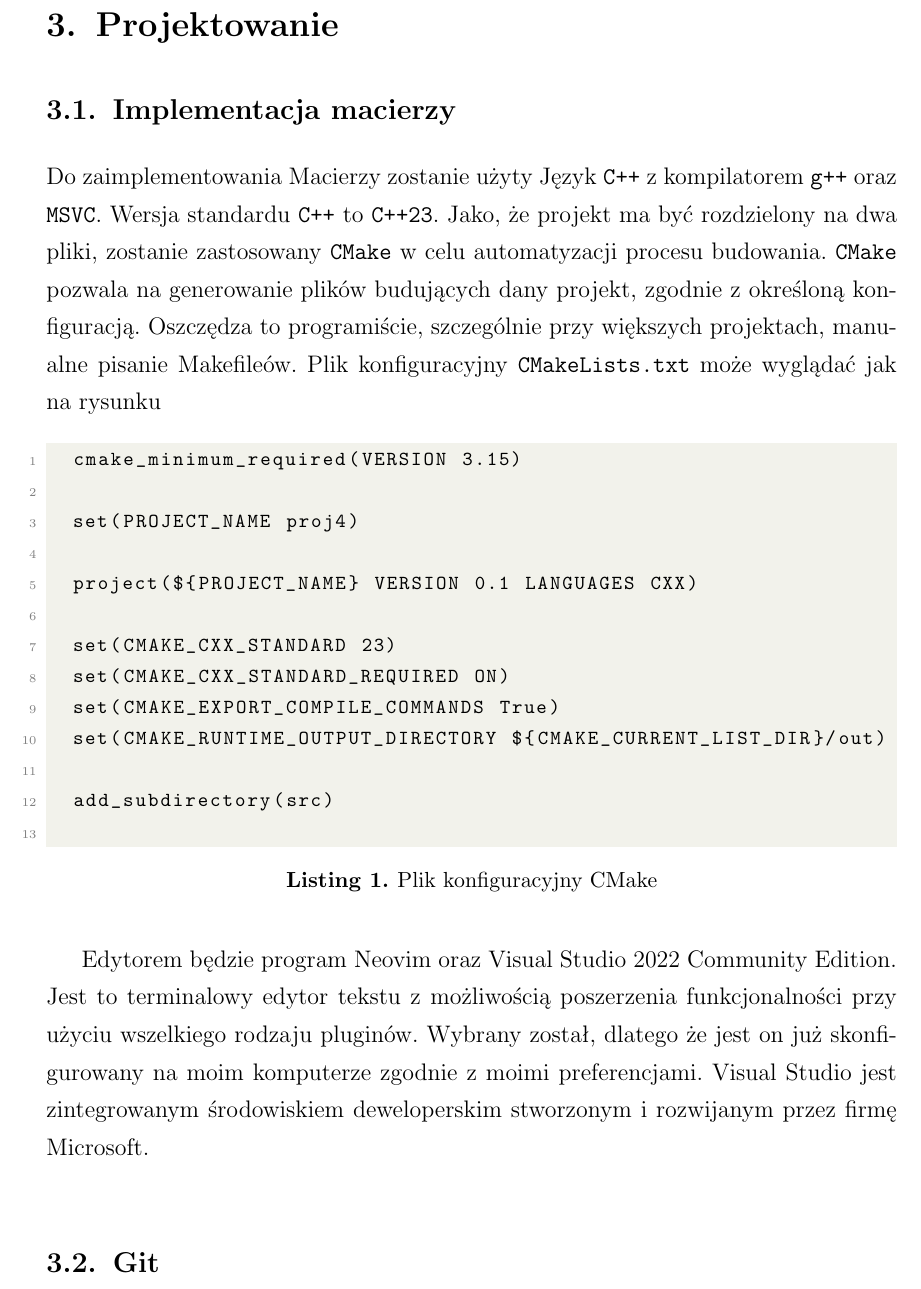
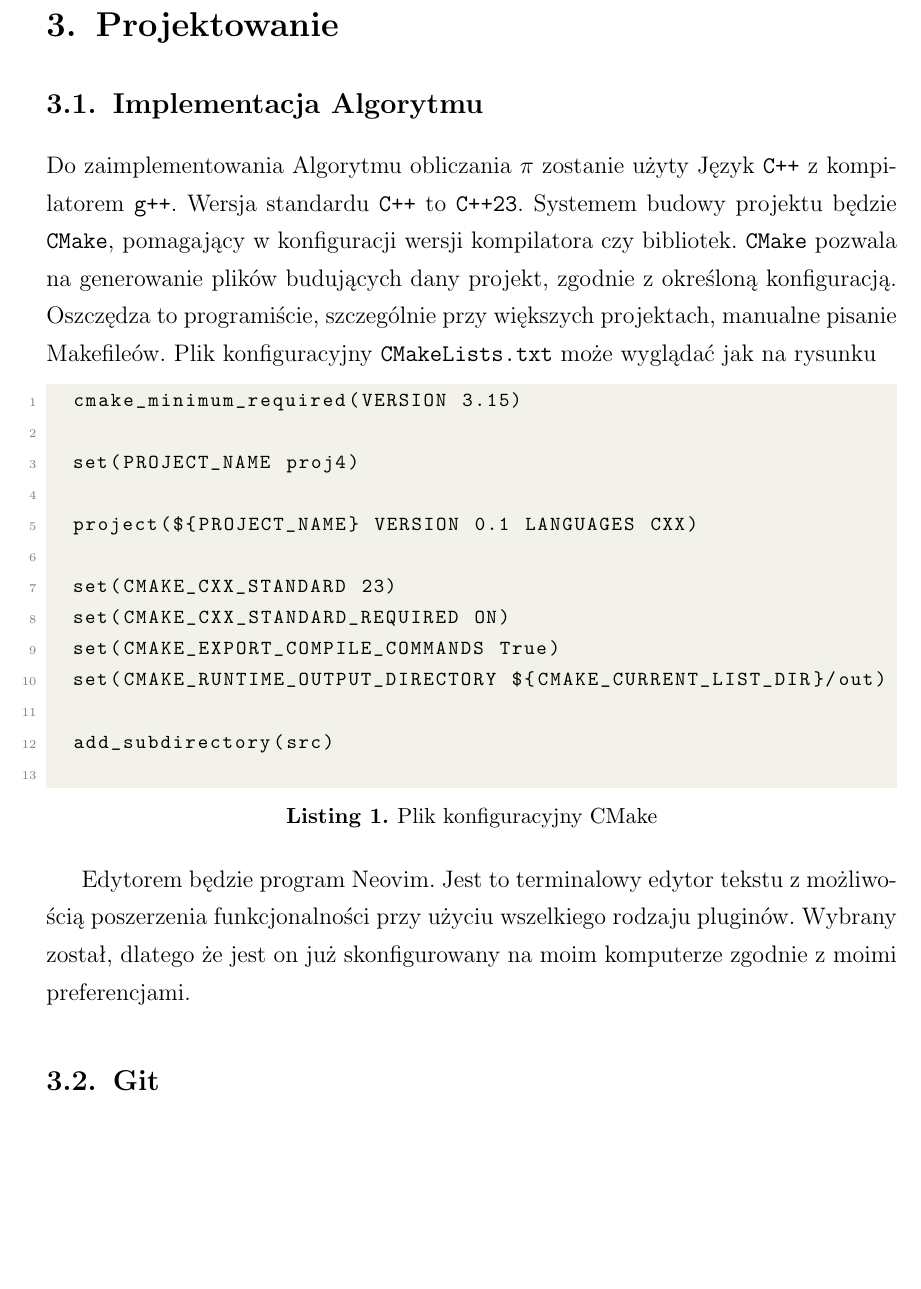
Before and after one commit to mattys1/zaawansowane-p5, a LaTeX document (docs/manual/dokument.tex, which reads docs/manual/tex/rozdzial3.tex): part of page 9 of 29, cut so that both start at the same text, the shorter picture padded with empty space. Compiled offline with pdfLaTeX.

Commit message:
corrections

```diff
--- a/docs/manual/tex/rozdzial3.tex
+++ b/docs/manual/tex/rozdzial3.tex
@@ -5,10 +5,9 @@
 %Narysować graf, UML, diagram klas, schemat działania algorytmu
 %Jeśli zadanie zakłada przedstawienie jakiegoś narzędzia (np. git, AI) należy opisać sposób jego używania
 
-\subsection{Implementacja macierzy}
+\subsection{Implementacja Algorytmu}
 
-
-Do zaimplementowania Macierzy zostanie użyty Język \texttt{C++} z kompilatorem \texttt{g++} oraz \texttt{MSVC}. Wersja standardu \texttt{C++} to \texttt{C++23}. Jako, że projekt ma być rozdzielony na dwa pliki, zostanie zastosowany \texttt{CMake} w celu automatyzacji procesu budowania. \texttt{CMake} pozwala na generowanie plików budujących dany projekt, zgodnie z określoną konfiguracją. Oszczędza to programiście, szczególnie przy większych projektach, manualne pisanie Makefileów.
+Do zaimplementowania Algorytmu obliczania $\pi$ zostanie użyty Język \texttt{C++} z kompilatorem \texttt{g++}. Wersja standardu \texttt{C++} to \texttt{C++23}. Systemem budowy projektu będzie \texttt{CMake}, pomagający w konfiguracji wersji kompilatora czy bibliotek. \texttt{CMake} pozwala na generowanie plików budujących dany projekt, zgodnie z określoną konfiguracją. Oszczędza to programiście, szczególnie przy większych projektach, manualne pisanie Makefileów.
 Plik konfiguracyjny \texttt{CMakeLists.txt} może wyglądać jak na rysunku
 
 \begin{lstlisting}[caption=Plik konfiguracyjny CMake, label={lst:cmakelists}, language=C++]
@@ -27,7 +26,7 @@ Plik konfiguracyjny \texttt{CMakeLists.txt} może wyglądać jak na rysunku
 
 \end{lstlisting}
 
-Edytorem będzie program Neovim oraz Visual Studio 2022 Community Edition. Jest to terminalowy edytor tekstu z możliwością poszerzenia funkcjonalności przy użyciu wszelkiego rodzaju pluginów. Wybrany został, dlatego że jest on już skonfigurowany na moim komputerze zgodnie z moimi preferencjami. Visual Studio jest zintegrowanym środowiskiem deweloperskim stworzonym i rozwijanym przez firmę Microsoft.
+Edytorem będzie program Neovim. Jest to terminalowy edytor tekstu z możliwością poszerzenia funkcjonalności przy użyciu wszelkiego rodzaju pluginów. Wybrany został, dlatego że jest on już skonfigurowany na moim komputerze zgodnie z moimi preferencjami.
 
 \subsection{Git}
 
```
Also changed, not shown: docs/manual/tex/rozdzial2.tex (+3 -1 lines), docs/manual/tex/rozdzial3.tex (2 more changed lines).
